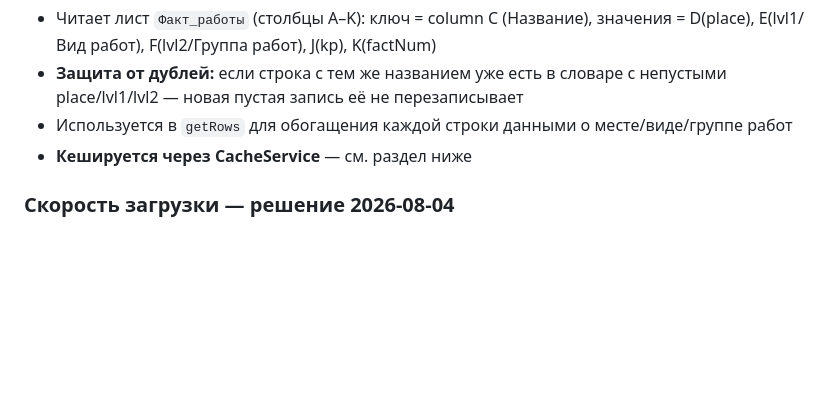
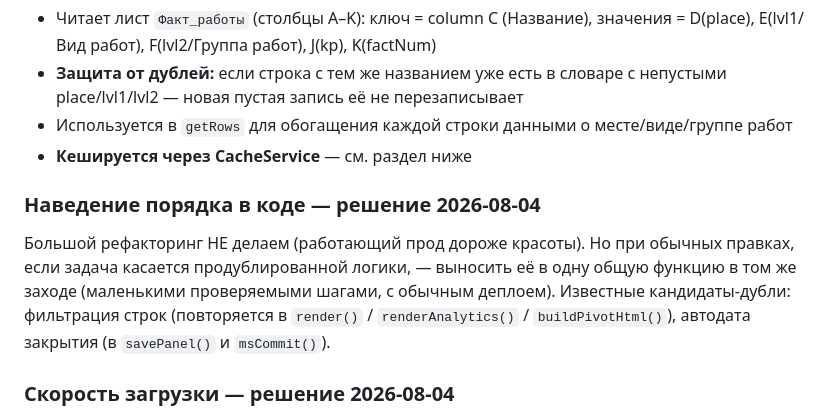
Before and after one commit to Nick3000ept/shahmatka, a Markdown page: CLAUDE.md, the part around the change. Rendered like a GitHub page; blank space fills up the shorter version.

Commit message:
Решение: рефакторинг только попутно, кандидаты-дубли зафиксированы

```diff
--- a/CLAUDE.md
+++ b/CLAUDE.md
@@ -195,6 +195,13 @@ clasp login   # войти под kuzkin@acons.group
 - Используется в `getRows` для обогащения каждой строки данными о месте/виде/группе работ
 - **Кешируется через CacheService** — см. раздел ниже
 
+### Наведение порядка в коде — решение 2026-08-04
+Большой рефакторинг НЕ делаем (работающий прод дороже красоты). Но при обычных правках,
+если задача касается продублированной логики, — выносить её в одну общую функцию
+в том же заходе (маленькими проверяемыми шагами, с обычным деплоем). Известные
+кандидаты-дубли: фильтрация строк (повторяется в `render()` / `renderAnalytics()` /
+`buildPivotHtml()`), автодата закрытия (в `savePanel()` и `msCommit()`).
+
 ### Скорость загрузки — решение 2026-08-04
 Замер 2026-08-04: `getRows` ~49 сек, 4.8 МБ, 26 154 строки (данные выросли с ~1 МБ/2000
 строк). Предлагались: словарная упаковка ответа (fmt=3), параллельная загрузка кусками,
```
